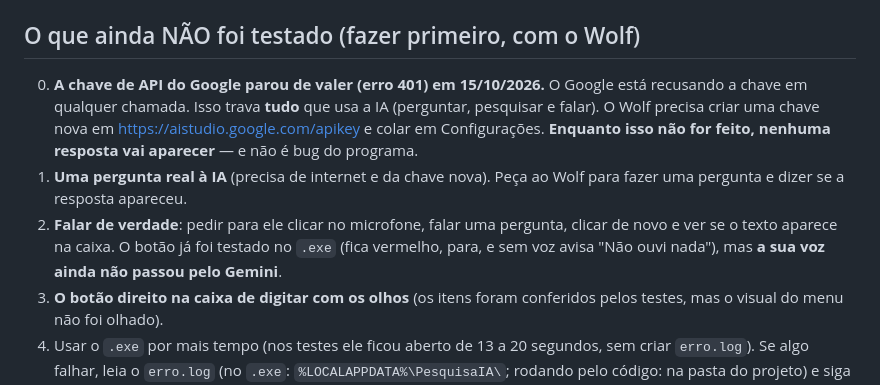
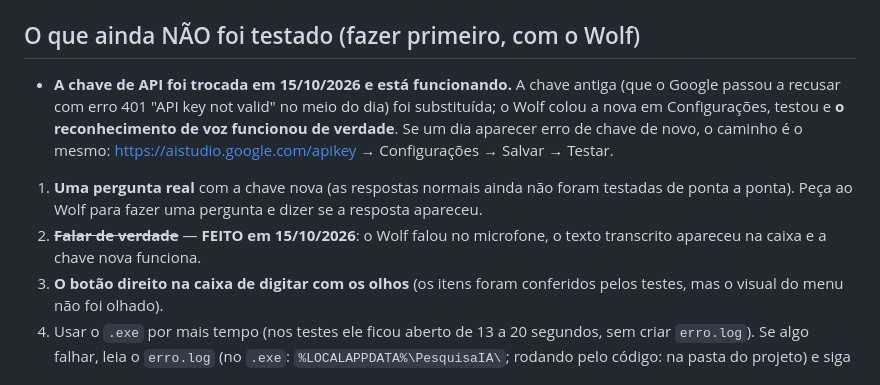
Before and after one commit to Wolffiiee/Eye-of-Thundera, a Markdown page: PROXIMOS-PASSOS.md, the part around the change. GitHub-like rendering.

```diff
--- a/PROXIMOS-PASSOS.md
+++ b/PROXIMOS-PASSOS.md
@@ -21,18 +21,17 @@ Claude em outra conversa): leia isto depois do PASSO-A-PASSO.md.
   Intocados. Nunca mexer.
 
 ## O que ainda NÃO foi testado (fazer primeiro, com o Wolf)
-0. **A chave de API do Google parou de valer (erro 401) em 15/10/2026.**
-   O Google está recusando a chave em qualquer chamada. Isso trava
-   **tudo** que usa a IA (perguntar, pesquisar e falar). O Wolf precisa
-   criar uma chave nova em <https://aistudio.google.com/apikey> e colar
-   em Configurações. **Enquanto isso não for feito, nenhuma resposta vai
-   aparecer** — e não é bug do programa.
-1. **Uma pergunta real à IA** (precisa de internet e da chave nova). Peça ao
-   Wolf para fazer uma pergunta e dizer se a resposta apareceu.
-2. **Falar de verdade**: pedir para ele clicar no microfone, falar uma
-   pergunta, clicar de novo e ver se o texto aparece na caixa. O botão já
-   foi testado no `.exe` (fica vermelho, para, e sem voz avisa "Não ouvi
-   nada"), mas **a sua voz ainda não passou pelo Gemini**.
+- **A chave de API foi trocada em 15/10/2026 e está funcionando.** A chave
+  antiga (que o Google passou a recusar com erro 401 "API key not valid" no
+  meio do dia) foi substituída; o Wolf colou a nova em Configurações,
+  testou e **o reconhecimento de voz funcionou de verdade**. Se um dia
+  aparecer erro de chave de novo, o caminho é o mesmo:
+  <https://aistudio.google.com/apikey> → Configurações → Salvar → Testar.
+1. **Uma pergunta real** com a chave nova (as respostas normais ainda não
+   foram testadas de ponta a ponta). Peça ao Wolf para fazer uma pergunta
+   e dizer se a resposta apareceu.
+2. ~~**Falar de verdade**~~ — **FEITO em 15/10/2026**: o Wolf falou no
+   microfone, o texto transcrito apareceu na caixa e a chave nova funciona.
 3. **O botão direito na caixa de digitar com os olhos** (os itens foram
    conferidos pelos testes, mas o visual do menu não foi olhado).
 4. Usar o `.exe` por mais tempo (nos testes ele ficou aberto de 13 a 20
```
Also changed, not shown: HISTORICO-DE-MUDANCAS.md (+11 -7 lines).
